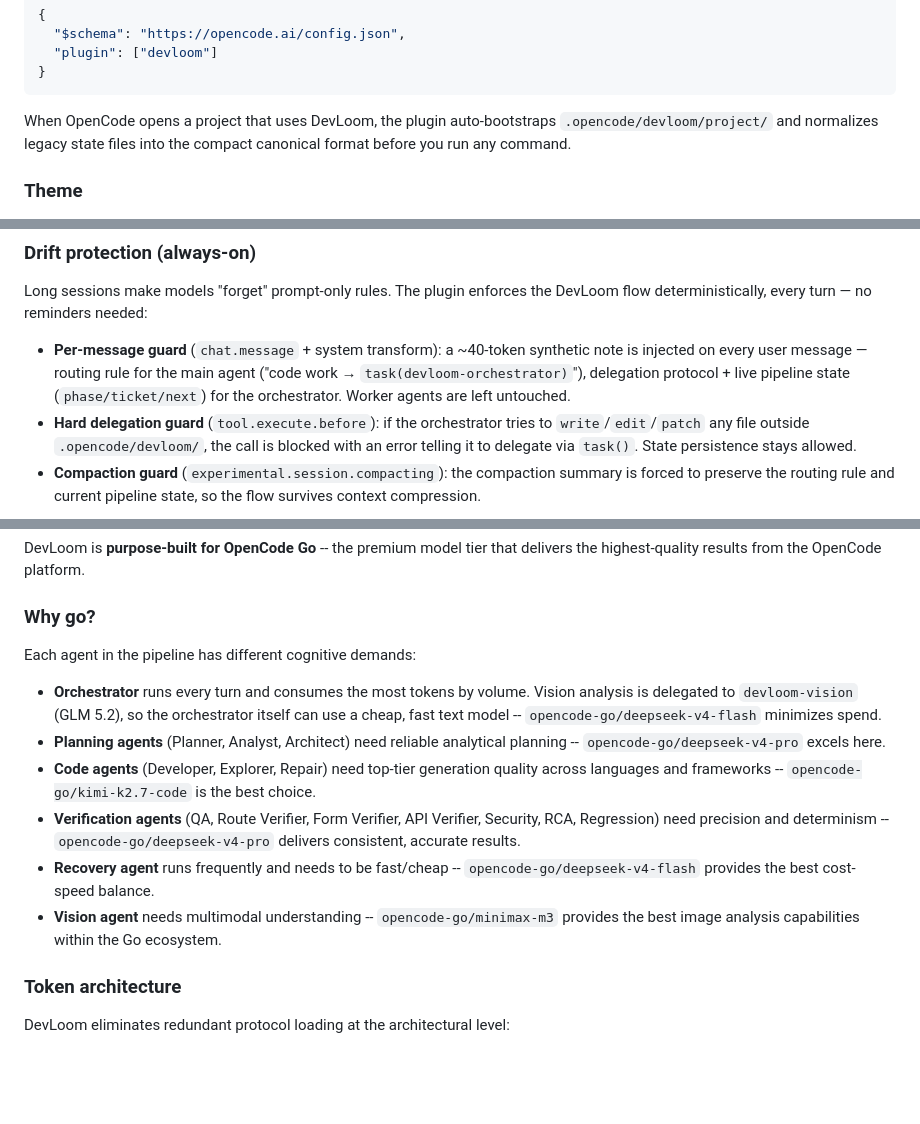
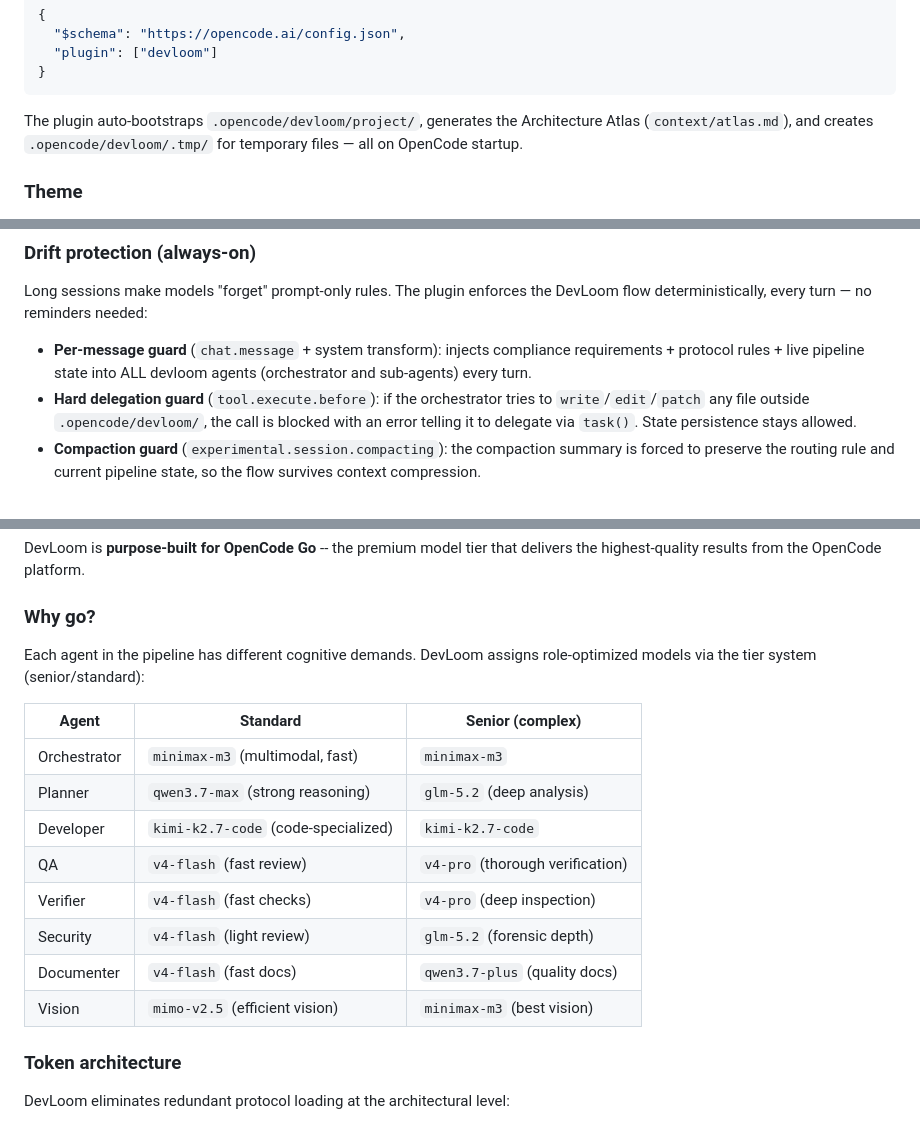
Before and after one commit to nsrau/devloom, a Markdown page: README.md, 3 parts joined by grey strips. Rendered like a GitHub page; blank space fills up the shorter version.

Commit message:
docs: final README polish — fix outdated paths, models, tier names

````diff
--- a/README.md
+++ b/README.md
@@ -94,9 +94,9 @@ npm install && npm run build && node postinstall.mjs
 }
 ```
 
-When OpenCode opens a project that uses DevLoom, the plugin auto-bootstraps
-`.opencode/devloom/project/` and normalizes legacy state files into the compact
-canonical format before you run any command.
+The plugin auto-bootstraps `.opencode/devloom/project/`, generates the
+Architecture Atlas (`context/atlas.md`), and creates `.opencode/devloom/.tmp/`
+for temporary files — all on OpenCode startup.
 
 ### Theme
 
@@ -120,11 +120,9 @@ root. OpenCode loads it automatically when you open the devloom directory.
 Long sessions make models "forget" prompt-only rules. The plugin enforces the
 DevLoom flow deterministically, every turn — no reminders needed:
 
-- **Per-message guard** (`chat.message` + system transform): a ~40-token synthetic
-  note is injected on every user message — routing rule for the main agent
-  ("code work → `task(devloom-orchestrator)`"), delegation protocol + live
-  pipeline state (`phase/ticket/next`) for the orchestrator. Worker agents are
-  left untouched.
+- **Per-message guard** (`chat.message` + system transform): injects compliance
+  requirements + protocol rules + live pipeline state into ALL devloom agents
+  (orchestrator and sub-agents) every turn.
 - **Hard delegation guard** (`tool.execute.before`): if the orchestrator tries to
   `write`/`edit`/`patch` any file outside `.opencode/devloom/`, the call is
   blocked with an error telling it to delegate via `task()`. State persistence
@@ -434,23 +432,19 @@ delivers the highest-quality results from the OpenCode platform.
 
 ### Why go?
 
-Each agent in the pipeline has different cognitive demands:
+Each agent in the pipeline has different cognitive demands. DevLoom assigns
+role-optimized models via the tier system (senior/standard):
 
-- **Orchestrator** runs every turn and consumes the most tokens by volume.
-  Vision analysis is delegated to `devloom-vision` (GLM 5.2), so the
-  orchestrator itself can use a cheap, fast text model --
-  `opencode-go/deepseek-v4-flash` minimizes spend.
-- **Planning agents** (Planner, Analyst, Architect) need reliable analytical
-  planning -- `opencode-go/deepseek-v4-pro` excels here.
-- **Code agents** (Developer, Explorer, Repair) need top-tier generation quality
-  across languages and frameworks -- `opencode-go/kimi-k2.7-code` is the best choice.
-- **Verification agents** (QA, Route Verifier, Form Verifier, API Verifier, Security, RCA,
-  Regression) need precision and determinism -- `opencode-go/deepseek-v4-pro`
-  delivers consistent, accurate results.
-- **Recovery agent** runs frequently and needs to be fast/cheap --
-  `opencode-go/deepseek-v4-flash` provides the best cost-speed balance.
-- **Vision agent** needs multimodal understanding -- `opencode-go/minimax-m3`
-  provides the best image analysis capabilities within the Go ecosystem.
+| Agent | Standard | Senior (complex) |
+|-------|----------|-------------------|
+| Orchestrator | `minimax-m3` (multimodal, fast) | `minimax-m3` |
+| Planner | `qwen3.7-max` (strong reasoning) | `glm-5.2` (deep analysis) |
+| Developer | `kimi-k2.7-code` (code-specialized) | `kimi-k2.7-code` |
+| QA | `v4-flash` (fast review) | `v4-pro` (thorough verification) |
+| Verifier | `v4-flash` (fast checks) | `v4-pro` (deep inspection) |
+| Security | `v4-flash` (light review) | `glm-5.2` (forensic depth) |
+| Documenter | `v4-flash` (fast docs) | `qwen3.7-plus` (quality docs) |
+| Vision | `mimo-v2.5` (efficient vision) | `minimax-m3` (best vision) |
 
 ### Token architecture
 
````
Also changed, not shown: other parts of README.md (+5 -5 lines).
